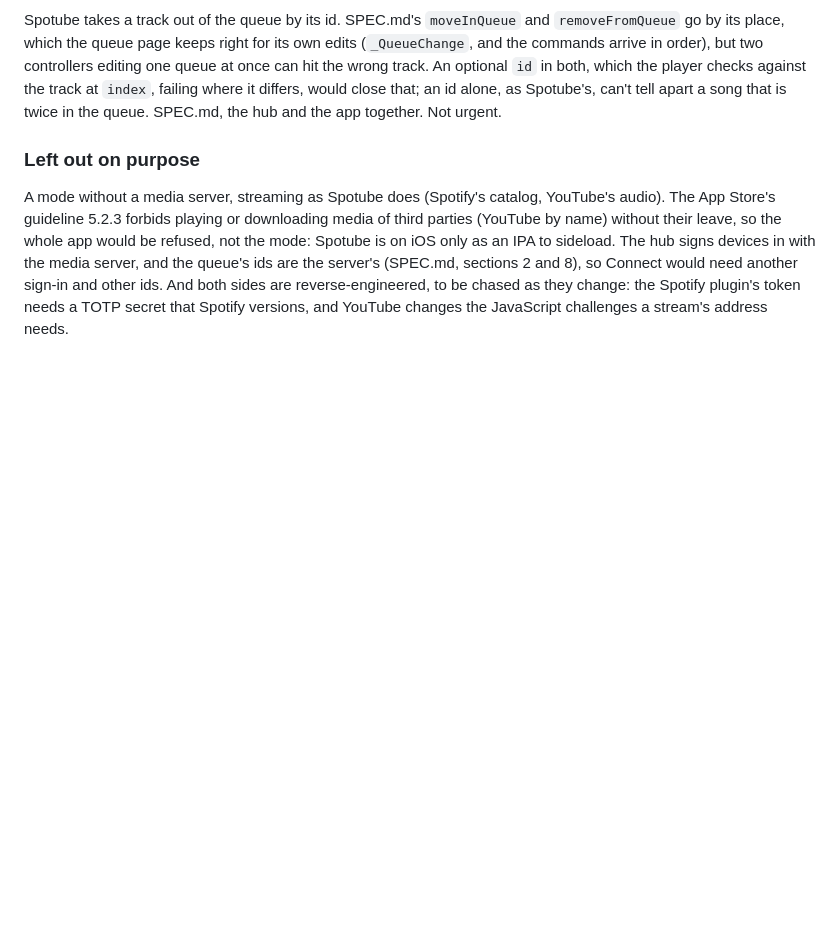
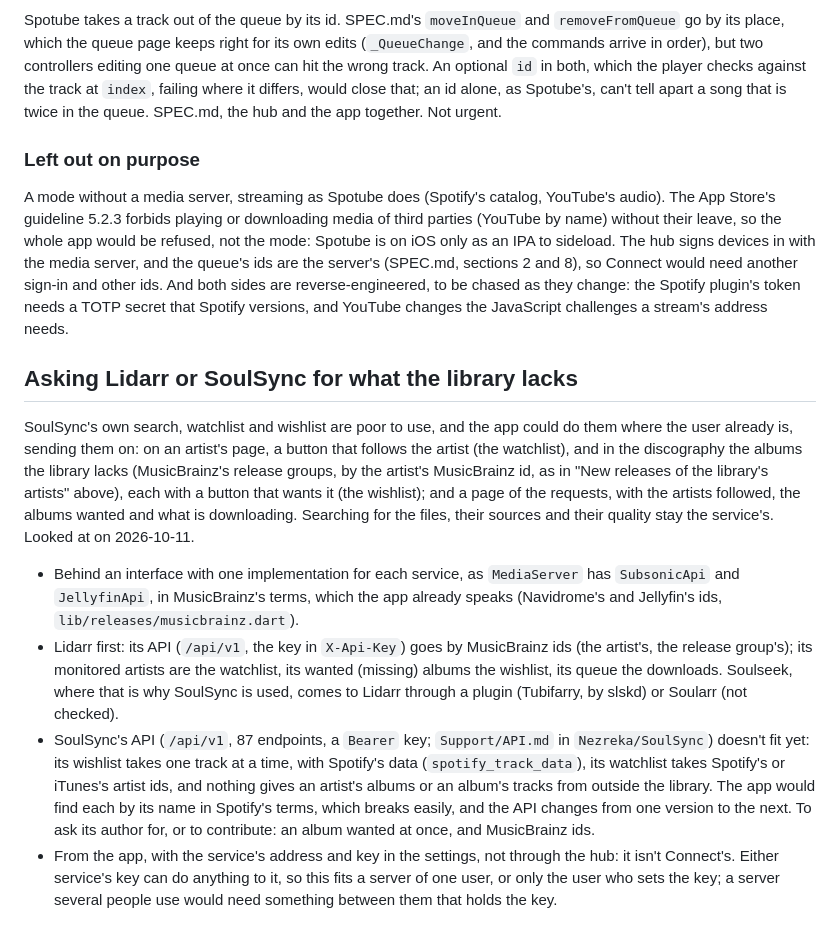
Before and after one commit to segue-music/segue-app, a Markdown page: TODO.md, the part around the change. Rendered like a GitHub page; blank space fills up the shorter version.

Commit message:
TODO: pedir ao Lidarr ou ao SoulSync o que falta na biblioteca
A busca, a watchlist e a wishlist do SoulSync são ruins de usar. O app
poderia fazê-las onde o usuário já está, na página do artista
(acompanhar o artista, querer um álbum que falta na discografia), e
numa página de pedidos, mandando tudo para o serviço, que segue buscando
e baixando.

O TODO anota o desenho (uma interface com uma implementação por
serviço, nos termos do MusicBrainz, do app e não do hub), por que o
Lidarr vem primeiro (a API dele usa os ids do MusicBrainz e pede
álbuns), o que falta na API do SoulSync (pedir um álbum, ids do
MusicBrainz em vez dos do Spotify) e o cuidado com a chave, que dá
acesso total ao serviço.

Co-Authored-By: Claude Opus 5.5 <noreply@anthropic.com>

```diff
--- a/TODO.md
+++ b/TODO.md
@@ -182,3 +182,27 @@ whole app would be refused, not the mode: Spotube is on iOS only as an IPA to si
 the media server, and the queue's ids are the server's (SPEC.md, sections 2 and 8), so Connect would need another
 sign-in and other ids. And both sides are reverse-engineered, to be chased as they change: the Spotify plugin's token
 needs a TOTP secret that Spotify versions, and YouTube changes the JavaScript challenges a stream's address needs.
+
+## Asking Lidarr or SoulSync for what the library lacks
+
+SoulSync's own search, watchlist and wishlist are poor to use, and the app could do them where the user already is,
+sending them on: on an artist's page, a button that follows the artist (the watchlist), and in the discography the
+albums the library lacks (MusicBrainz's release groups, by the artist's MusicBrainz id, as in "New releases of the
+library's artists" above), each with a button that wants it (the wishlist); and a page of the requests, with the artists
+followed, the albums wanted and what is downloading. Searching for the files, their sources and their quality stay the
+service's. Looked at on 2026-10-11.
+
+- Behind an interface with one implementation for each service, as `MediaServer` has `SubsonicApi` and `JellyfinApi`,
+  in MusicBrainz's terms, which the app already speaks (Navidrome's and Jellyfin's ids, `lib/releases/musicbrainz.dart`).
+- Lidarr first: its API (`/api/v1`, the key in `X-Api-Key`) goes by MusicBrainz ids (the artist's, the release
+  group's); its monitored artists are the watchlist, its wanted (missing) albums the wishlist, its queue the downloads.
+  Soulseek, where that is why SoulSync is used, comes to Lidarr through a plugin (Tubifarry, by slskd) or Soularr (not
+  checked).
+- SoulSync's API (`/api/v1`, 87 endpoints, a `Bearer` key; `Support/API.md` in `Nezreka/SoulSync`) doesn't fit yet:
+  its wishlist takes one track at a time, with Spotify's data (`spotify_track_data`), its watchlist takes Spotify's or
+  iTunes's artist ids, and nothing gives an artist's albums or an album's tracks from outside the library. The app would
+  find each by its name in Spotify's terms, which breaks easily, and the API changes from one version to the next. To
+  ask its author for, or to contribute: an album wanted at once, and MusicBrainz ids.
+- From the app, with the service's address and key in the settings, not through the hub: it isn't Connect's. Either
+  service's key can do anything to it, so this fits a server of one user, or only the user who sets the key; a server
+  several people use would need something between them that holds the key.
```
